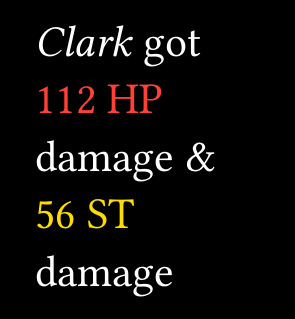
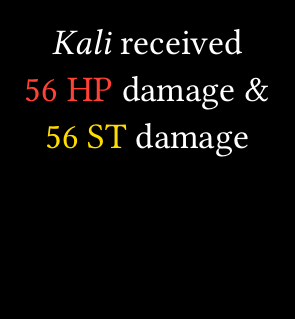
Before and after one commit to Stroumpfgrognon/PMTTRPG-CharacterSheet, a Typst document (calculator.typ): part of the page, cut at the place of the change. Compiled offline with Typst 0.15.

Commit message:
Calculator style made better

```diff
--- a/calculator.typ
+++ b/calculator.typ
@@ -5,5 +5,5 @@
 
-#let character_attacked = Clark
+#let character_attacked = Kali
 
 #let damage_type = DMGTYPE.BLUNT
 
@@ -25,5 +25,4 @@
   stagger_dealt = stagger_dealt * character_attacked.bluntST
 }
 
-
-#emph[#character_attacked.name] got \ #text(fill: red)[#damage_dealt HP] damage &\ #text(fill: yellow)[#stagger_dealt ST] damage
+#emph[#character_attacked.name] received \ #text(fill: red)[#damage_dealt HP] damage &\ #text(fill: yellow)[#stagger_dealt ST] damage
```
Also changed, not shown: calculator.typ (2 more changed lines).
